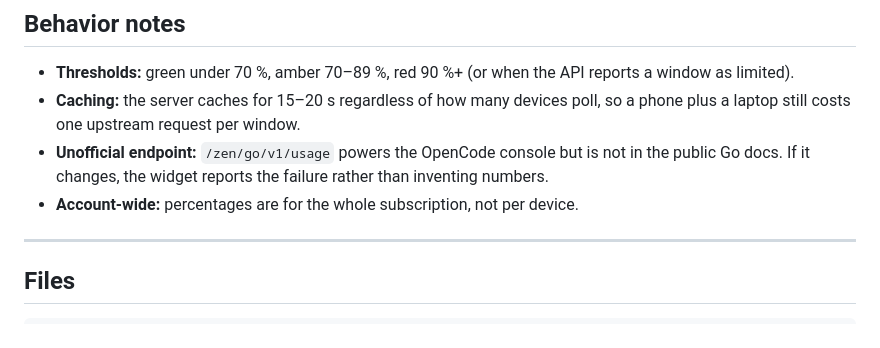
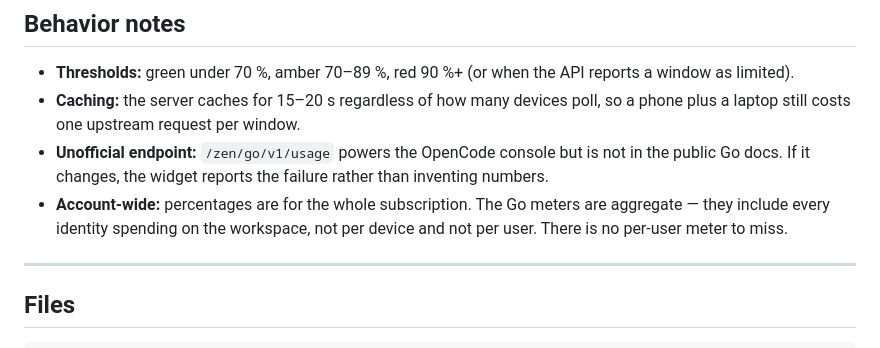
Before and after one commit to mo1998/opencode-go-widget, a Markdown page: README.md, the part around the change. Rendered like a GitHub page.

Commit message:
docs: Go meters are aggregate across identities, not per user

```diff
--- a/README.md
+++ b/README.md
@@ -375,7 +375,9 @@ expires, which is why it isn't the default.
 - **Unofficial endpoint:** `/zen/go/v1/usage` powers the OpenCode console but is
   not in the public Go docs. If it changes, the widget reports the failure
   rather than inventing numbers.
-- **Account-wide:** percentages are for the whole subscription, not per device.
+- **Account-wide:** percentages are for the whole subscription. The Go meters
+  are aggregate — they include every identity spending on the workspace, not
+  per device and not per user. There is no per-user meter to miss.
 
 ---
 
```
